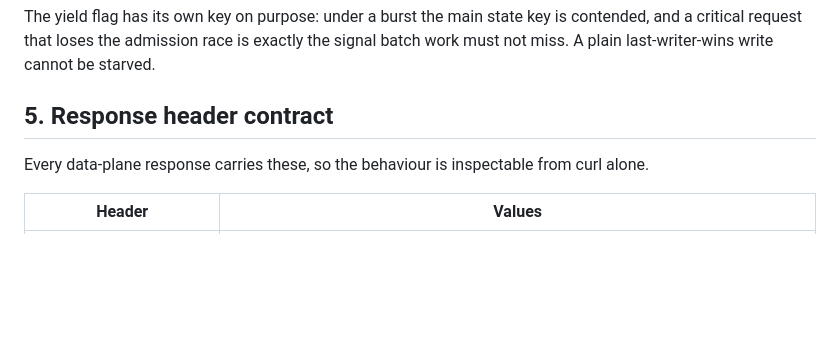
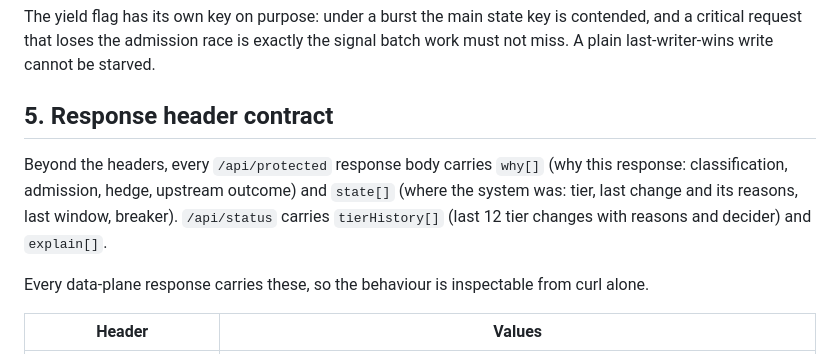
Before and after one commit to bharath-ramaprasad/infra-guardian, a Markdown page: docs/data-plane.md, the part around the change. GitHub-like rendering; blank space fills up the shorter version.

```diff
--- a/docs/data-plane.md
+++ b/docs/data-plane.md
@@ -125,6 +125,10 @@ admission race is exactly the signal batch work must not miss. A plain last-writ
 
 ## 5. Response header contract
 
+Beyond the headers, every `/api/protected` response body carries `why[]` (why this response: classification, admission,
+hedge, upstream outcome) and `state[]` (where the system was: tier, last change and its reasons, last window, breaker).
+`/api/status` carries `tierHistory[]` (last 12 tier changes with reasons and decider) and `explain[]`.
+
 Every data-plane response carries these, so the behaviour is inspectable from curl alone.
 
 | Header                  | Values                                                                                   |
```
Also changed, not shown: README.md (+3 -1 lines).
